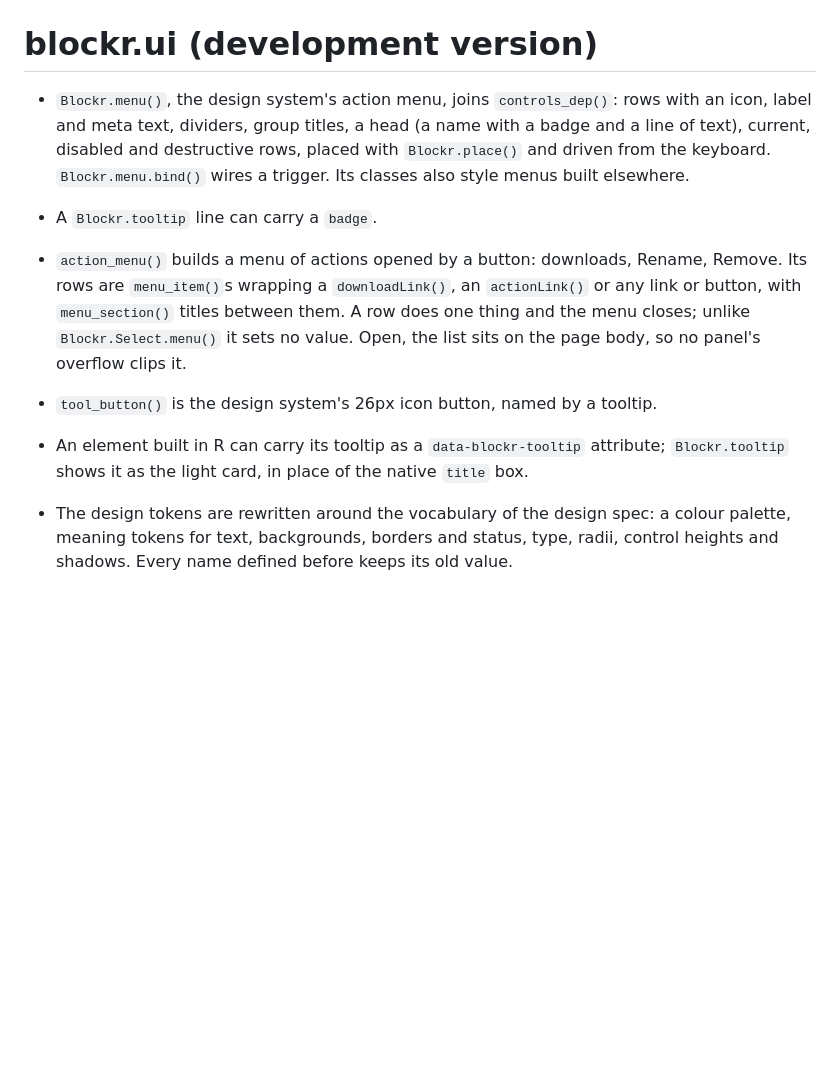
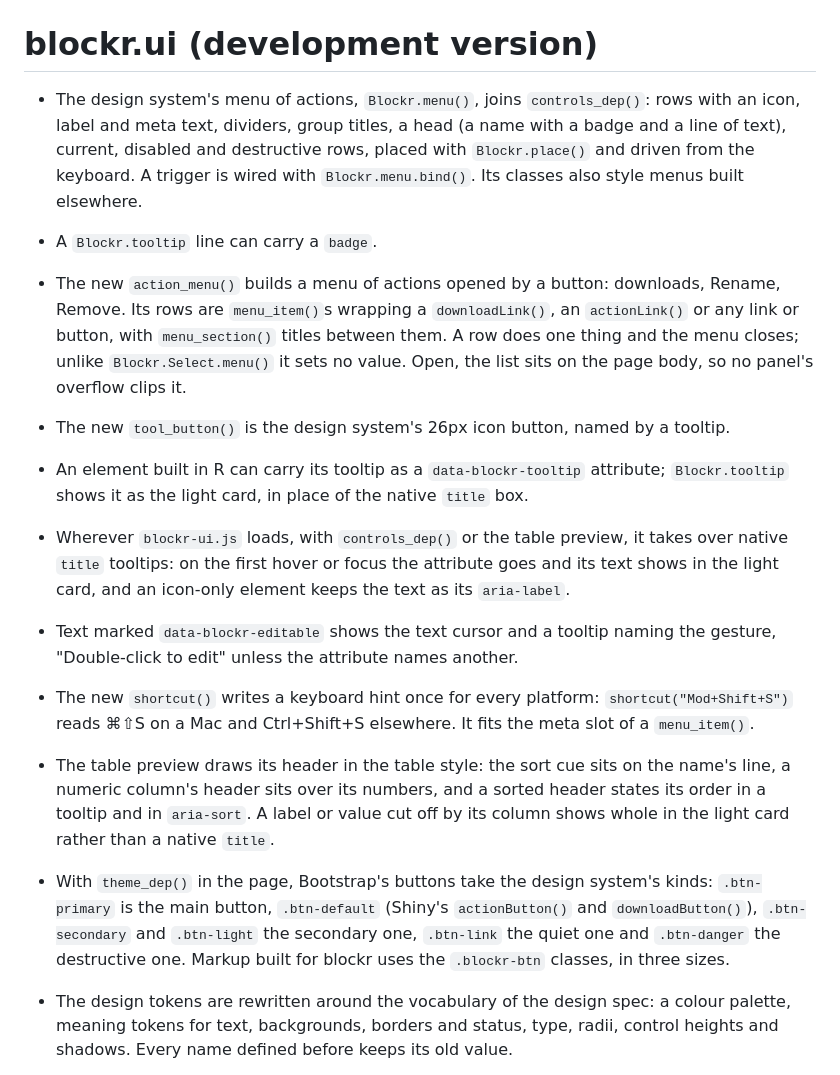
Before and after one commit to BristolMyersSquibb/blockr.ui, a Markdown page: NEWS.md, the part around the change. Drawn GitHub-style; blank space fills up the shorter version.

Commit message:
Say in NEWS what a user of this branch sees change
The new shortcut(), the page-wide takeover of native titles, text edited
in place, the table preview's header and tooltips, and Bootstrap's buttons
under the theme were not in NEWS. The entries that opened on an identifier
now open on a word.

```diff
--- a/NEWS.md
+++ b/NEWS.md
@@ -1,26 +1,53 @@
 # blockr.ui (development version)
 
-* `Blockr.menu()`, the design system's action menu, joins `controls_dep()`:
-  rows with an icon, label and meta text, dividers, group titles, a head
-  (a name with a badge and a line of text), current, disabled and
-  destructive rows, placed with `Blockr.place()` and driven from the
-  keyboard. `Blockr.menu.bind()` wires a trigger. Its classes also style
-  menus built elsewhere.
+* The design system's menu of actions, `Blockr.menu()`, joins
+  `controls_dep()`: rows with an icon, label and meta text, dividers, group
+  titles, a head (a name with a badge and a line of text), current, disabled
+  and destructive rows, placed with `Blockr.place()` and driven from the
+  keyboard. A trigger is wired with `Blockr.menu.bind()`. Its classes also
+  style menus built elsewhere.
 
 * A `Blockr.tooltip` line can carry a `badge`.
 
-* `action_menu()` builds a menu of actions opened by a button: downloads,
-  Rename, Remove. Its rows are `menu_item()`s wrapping a `downloadLink()`,
-  an `actionLink()` or any link or button, with `menu_section()` titles between them. A row does one thing and the menu closes;
-  unlike `Blockr.Select.menu()` it sets no value. Open, the list sits on the
-  page body, so no panel's overflow clips it.
+* The new `action_menu()` builds a menu of actions opened by a button:
+  downloads, Rename, Remove. Its rows are `menu_item()`s wrapping a
+  `downloadLink()`, an `actionLink()` or any link or button, with
+  `menu_section()` titles between them. A row does one thing and the menu
+  closes; unlike `Blockr.Select.menu()` it sets no value. Open, the list sits
+  on the page body, so no panel's overflow clips it.
 
-* `tool_button()` is the design system's 26px icon button, named by a
-  tooltip.
+* The new `tool_button()` is the design system's 26px icon button, named
+  by a tooltip.
 
 * An element built in R can carry its tooltip as a `data-blockr-tooltip`
   attribute; `Blockr.tooltip` shows it as the light card, in place of the
   native `title` box.
+
+* Wherever `blockr-ui.js` loads, with `controls_dep()` or the table
+  preview, it takes over native `title` tooltips: on the first hover or
+  focus the attribute goes and its text shows in the light card, and an
+  icon-only element keeps the text as its `aria-label`.
+
+* Text marked `data-blockr-editable` shows the text cursor and a tooltip
+  naming the gesture, "Double-click to edit" unless the attribute names
+  another.
+
+* The new `shortcut()` writes a keyboard hint once for every platform:
+  `shortcut("Mod+Shift+S")` reads ⌘⇧S on a Mac and Ctrl+Shift+S elsewhere.
+  It fits the meta slot of a `menu_item()`.
+
+* The table preview draws its header in the table style: the sort cue sits
+  on the name's line, a numeric column's header sits over its numbers, and
+  a sorted header states its order in a tooltip and in `aria-sort`. A label
+  or value cut off by its column shows whole in the light card rather than
+  a native `title`.
+
+* With `theme_dep()` in the page, Bootstrap's buttons take the design
+  system's kinds: `.btn-primary` is the main button, `.btn-default` (Shiny's
+  `actionButton()` and `downloadButton()`), `.btn-secondary` and
+  `.btn-light` the secondary one, `.btn-link` the quiet one and
+  `.btn-danger` the destructive one. Markup built for blockr uses the
+  `.blockr-btn` classes, in three sizes.
 
 * The design tokens are rewritten around the vocabulary of the design spec:
   a colour palette, meaning tokens for text, backgrounds, borders and status,
```
